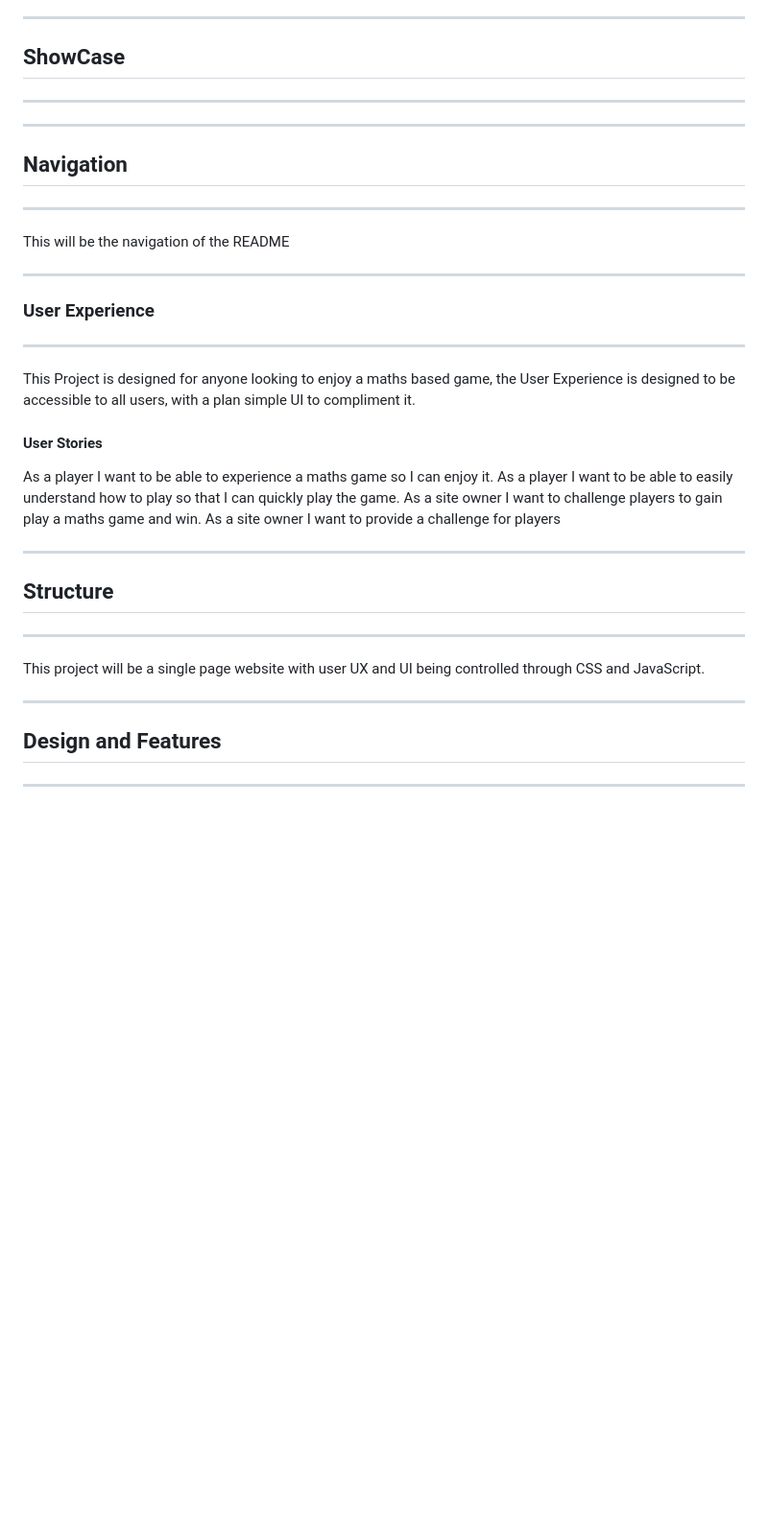
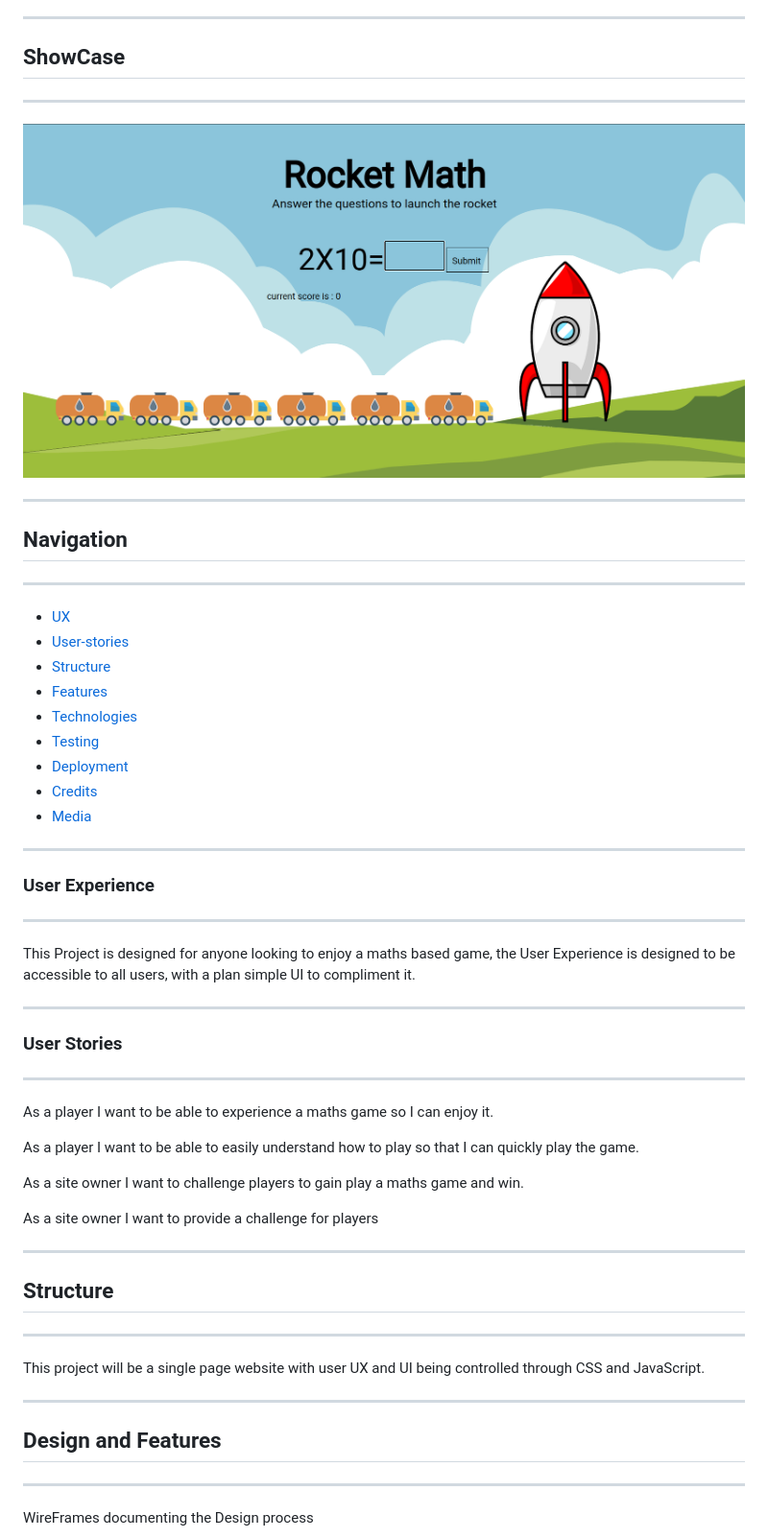
Before and after one commit to continuum-web/MS2-Math-Quiz, a Markdown page: README.md, the part around the change printed below. Shown: that part at 96% size. Rendered like a GitHub page; pictures changed too: assets/images/wireframes/showcase.png (added); blank space fills up the shorter version.

```diff
--- a/README.md
+++ b/README.md
@@ -11,14 +11,22 @@
 
 ---
 
-
+![Showcase-screenshot](assets/images/wireframes/showcase.png)
 
 ---
 
  ## Navigation
 
 ---
-This will be the navigation of the README
+* [UX](#User-Experience)
+* [User-stories](#user-stories)
+* [Structure](#structure)
+* [Features](#Design-and-Features)
+* [Technologies](#technologies)
+* [Testing](#testing)
+* [Deployment](#deployment)
+* [Credits](#credits)
+* [Media](#media)
 
 ---
 
@@ -28,11 +36,18 @@ This will be the navigation of the README
 
 This Project is designed for anyone looking to enjoy a maths based game, the User Experience is designed to be accessible to all users, with a plan simple UI to compliment it.
 
-#### User Stories
+---
+
+### User Stories
+
+---
 
 As a player I want to be able to experience a maths game so I can enjoy it.
+
 As a player I want to be able to easily understand how to play so that I can quickly play the game.
+
 As a site owner I want to challenge players to gain play a maths game and win.
+
 As a site owner I want to provide a challenge for players
 
 ---
@@ -47,4 +62,5 @@ This project will be a single page website with user UX and UI being controlled
 ## Design and Features
 
 ---
+WireFrames documenting the Design process
 
```
Also changed, not shown: other parts of README.md (+29 -2 lines), New Wireframe 1.png (deleted), assets/images/wireframes/wireframe1.png (added), assets/images/wireframes/wireframe2.png (added), 3 other files.
